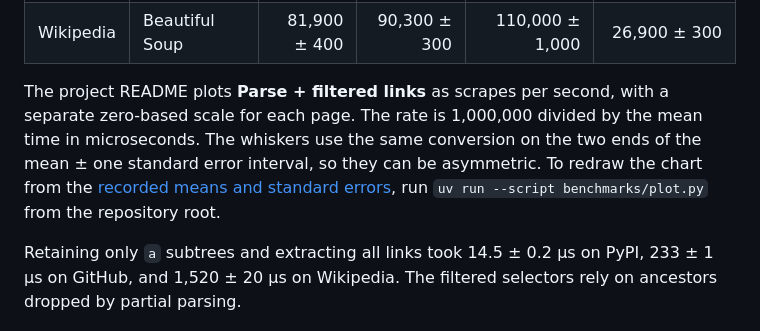
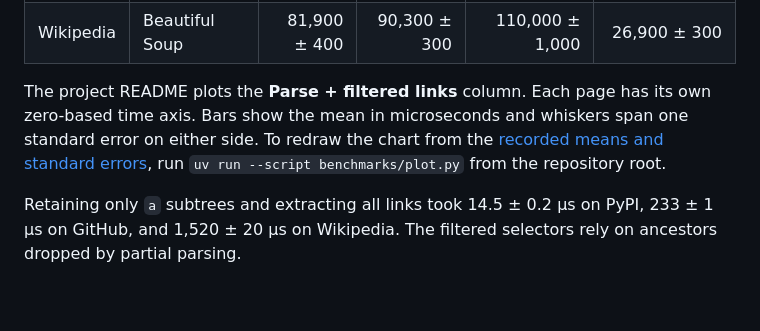
Before and after one commit to astral-experiments/astral-html-python, a Markdown page: benchmarks/README.md, the part around the change. Drawn GitHub-style; blank space fills up the shorter version.

Commit message:
Plot elapsed scrape time with Wikipedia first (#19)
Co-authored-by: Codex <codex@openai.com>

```diff
--- a/benchmarks/README.md
+++ b/benchmarks/README.md
@@ -75,11 +75,10 @@ and CPython 3.14.8. Other libraries were selectolax 1.0.0 (Lexbor), lxml
 | Wikipedia | lxml | 4,450 ± 10 | 8,780 ± 40 | 5,930 ± 60 | 1,310 ± 7 |
 | Wikipedia | Beautiful Soup | 81,900 ± 400 | 90,300 ± 300 | 110,000 ± 1,000 | 26,900 ± 300 |
 
-The project README plots **Parse + filtered links** as scrapes per second, with
-a separate zero-based scale for each page. The rate is 1,000,000 divided by the
-mean time in microseconds. The whiskers use the same conversion on the two ends
-of the mean ± one standard error interval, so they can be asymmetric. To redraw
-the chart from the [recorded means and standard errors](filtered-links.json), run
+The project README plots the **Parse + filtered links** column. Each page has
+its own zero-based time axis. Bars show the mean in microseconds and whiskers
+span one standard error on either side. To redraw the chart from the
+[recorded means and standard errors](filtered-links.json), run
 `uv run --script benchmarks/plot.py` from the repository root.
 
 Retaining only `a` subtrees and extracting all links took 14.5 ± 0.2 µs on
```
Also changed, not shown: README.md (+3 -3 lines), benchmarks/filtered-links-dark.png, benchmarks/filtered-links.png, 1 other file.
